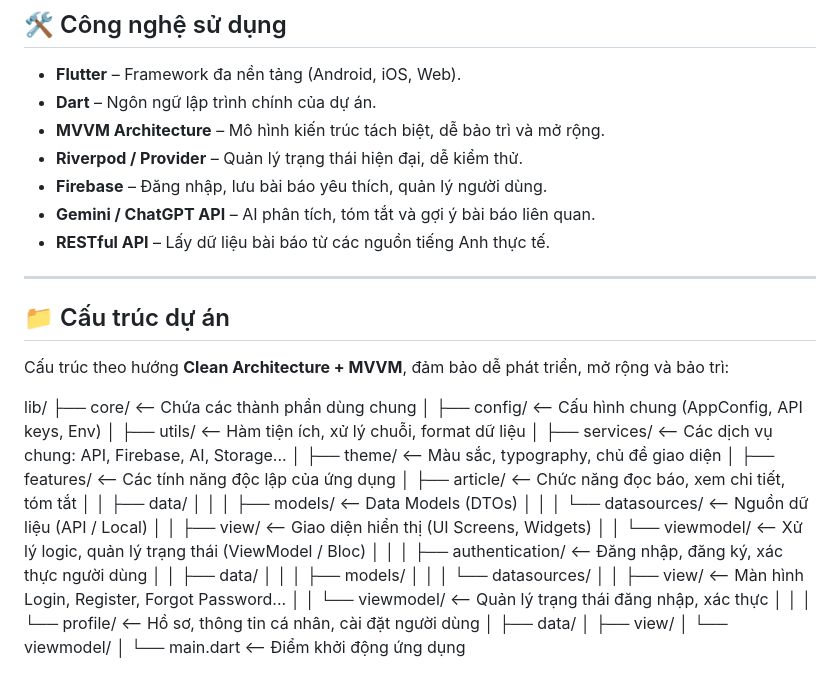
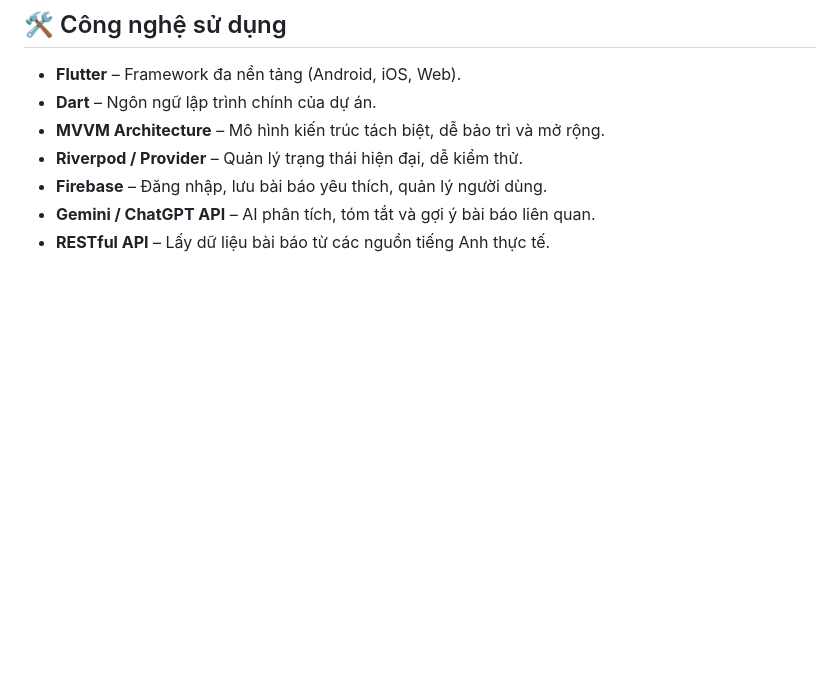
Before and after one commit to Truongson-erorr/Engnews_App, a Markdown page: README.md, the part around the change. GitHub-like rendering; blank space fills up the shorter version.

```diff
--- a/README.md
+++ b/README.md
@@ -76,38 +76,3 @@ Trong tương lai, EngNews hướng tới việc trở thành **nền tảng đ
 - **Firebase** – Đăng nhập, lưu bài báo yêu thích, quản lý người dùng.
 - **Gemini / ChatGPT API** – AI phân tích, tóm tắt và gợi ý bài báo liên quan.
 - **RESTful API** – Lấy dữ liệu bài báo từ các nguồn tiếng Anh thực tế.
-
----
-
-## 📁 Cấu trúc dự án
-
-Cấu trúc theo hướng **Clean Architecture + MVVM**, đảm bảo dễ phát triển, mở rộng và bảo trì:
-
-lib/
-├── core/ <-- Chứa các thành phần dùng chung
-│ ├── config/ <-- Cấu hình chung (AppConfig, API keys, Env)
-│ ├── utils/ <-- Hàm tiện ích, xử lý chuỗi, format dữ liệu
-│ ├── services/ <-- Các dịch vụ chung: API, Firebase, AI, Storage...
-│ ├── theme/ <-- Màu sắc, typography, chủ đề giao diện
-│
-├── features/ <-- Các tính năng độc lập của ứng dụng
-│ ├── article/ <-- Chức năng đọc báo, xem chi tiết, tóm tắt
-│ │ ├── data/
-│ │ │ ├── models/ <-- Data Models (DTOs)
-│ │ │ └── datasources/ <-- Nguồn dữ liệu (API / Local)
-│ │ ├── view/ <-- Giao diện hiển thị (UI Screens, Widgets)
-│ │ └── viewmodel/ <-- Xử lý logic, quản lý trạng thái (ViewModel / Bloc)
-│ │
-│ ├── authentication/ <-- Đăng nhập, đăng ký, xác thực người dùng
-│ │ ├── data/
-│ │ │ ├── models/
-│ │ │ └── datasources/
-│ │ ├── view/ <-- Màn hình Login, Register, Forgot Password...
-│ │ └── viewmodel/ <-- Quản lý trạng thái đăng nhập, xác thực
-│ │
-│ └── profile/ <-- Hồ sơ, thông tin cá nhân, cài đặt người dùng
-│ ├── data/
-│ ├── view/
-│ └── viewmodel/
-│
-└── main.dart <-- Điểm khởi động ứng dụng
```
